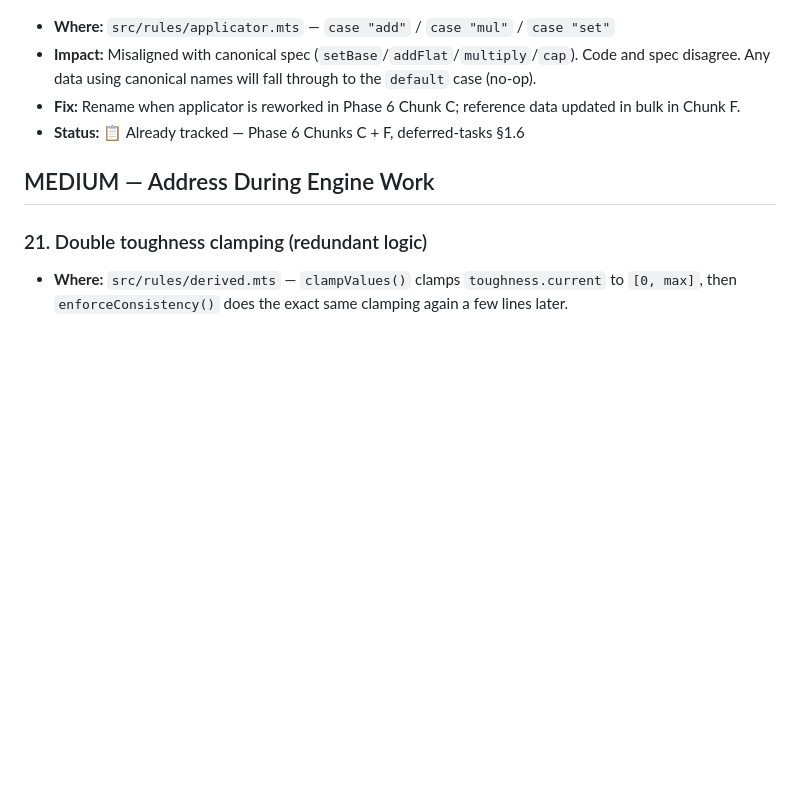
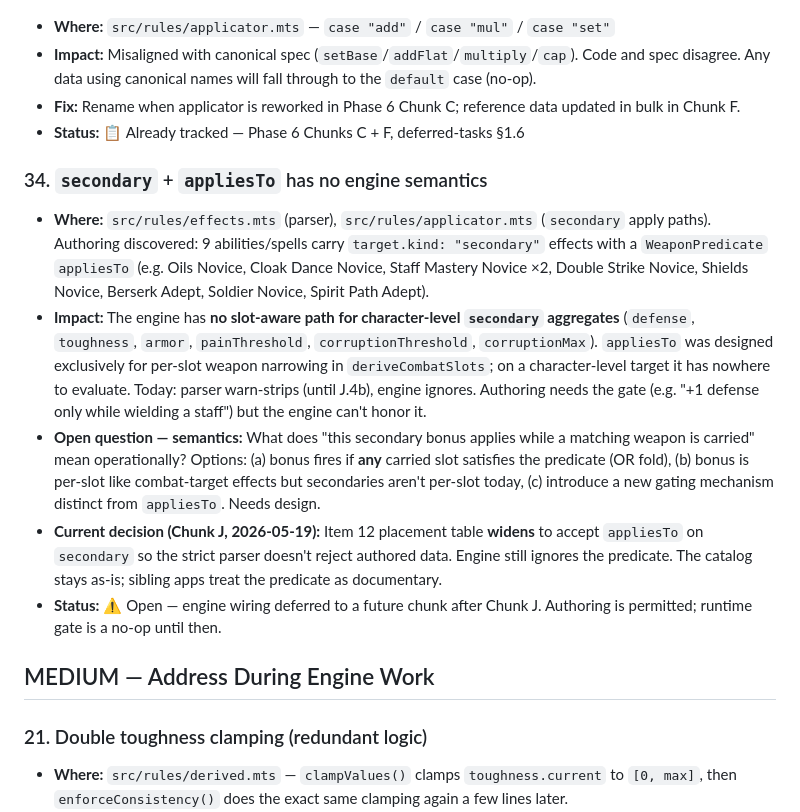
Before and after one commit to skiotha/character-builder, a Markdown page: .github/bugs/engine-weak-points.md, the part around the change. Rendered like a GitHub page; blank space fills up the shorter version.

Commit message:
docs: add a bug tracker for missing secondaries in the pipeline attached to weapon predicates

```diff
--- a/.github/bugs/engine-weak-points.md
+++ b/.github/bugs/engine-weak-points.md
@@ -95,6 +95,13 @@
 - **Fix:** Rename when applicator is reworked in Phase 6 Chunk C; reference data updated in bulk in Chunk F.
 - **Status:** 📋 Already tracked — Phase 6 Chunks C + F, deferred-tasks §1.6
 
+### 34. `secondary` + `appliesTo` has no engine semantics
+- **Where:** `src/rules/effects.mts` (parser), `src/rules/applicator.mts` (`secondary` apply paths). Authoring discovered: 9 abilities/spells carry `target.kind: "secondary"` effects with a `WeaponPredicate` `appliesTo` (e.g. Oils Novice, Cloak Dance Novice, Staff Mastery Novice ×2, Double Strike Novice, Shields Novice, Berserk Adept, Soldier Novice, Spirit Path Adept).
+- **Impact:** The engine has **no slot-aware path for character-level `secondary` aggregates** (`defense`, `toughness`, `armor`, `painThreshold`, `corruptionThreshold`, `corruptionMax`). `appliesTo` was designed exclusively for per-slot weapon narrowing in `deriveCombatSlots`; on a character-level target it has nowhere to evaluate. Today: parser warn-strips (until J.4b), engine ignores. Authoring needs the gate (e.g. "+1 defense only while wielding a staff") but the engine can't honor it.
+- **Open question — semantics:** What does "this secondary bonus applies while a matching weapon is carried" mean operationally? Options: (a) bonus fires if **any** carried slot satisfies the predicate (OR fold), (b) bonus is per-slot like combat-target effects but secondaries aren't per-slot today, (c) introduce a new gating mechanism distinct from `appliesTo`. Needs design.
+- **Current decision (Chunk J, 2026-05-19):** Item 12 placement table **widens** to accept `appliesTo` on `secondary` so the strict parser doesn't reject authored data. Engine still ignores the predicate. The catalog stays as-is; sibling apps treat the predicate as documentary.
+- **Status:** ⚠️ Open — engine wiring deferred to a future chunk after Chunk J. Authoring is permitted; runtime gate is a no-op until then.
+
 ## MEDIUM — Address During Engine Work
 
 ### 21. Double toughness clamping (redundant logic)
```
